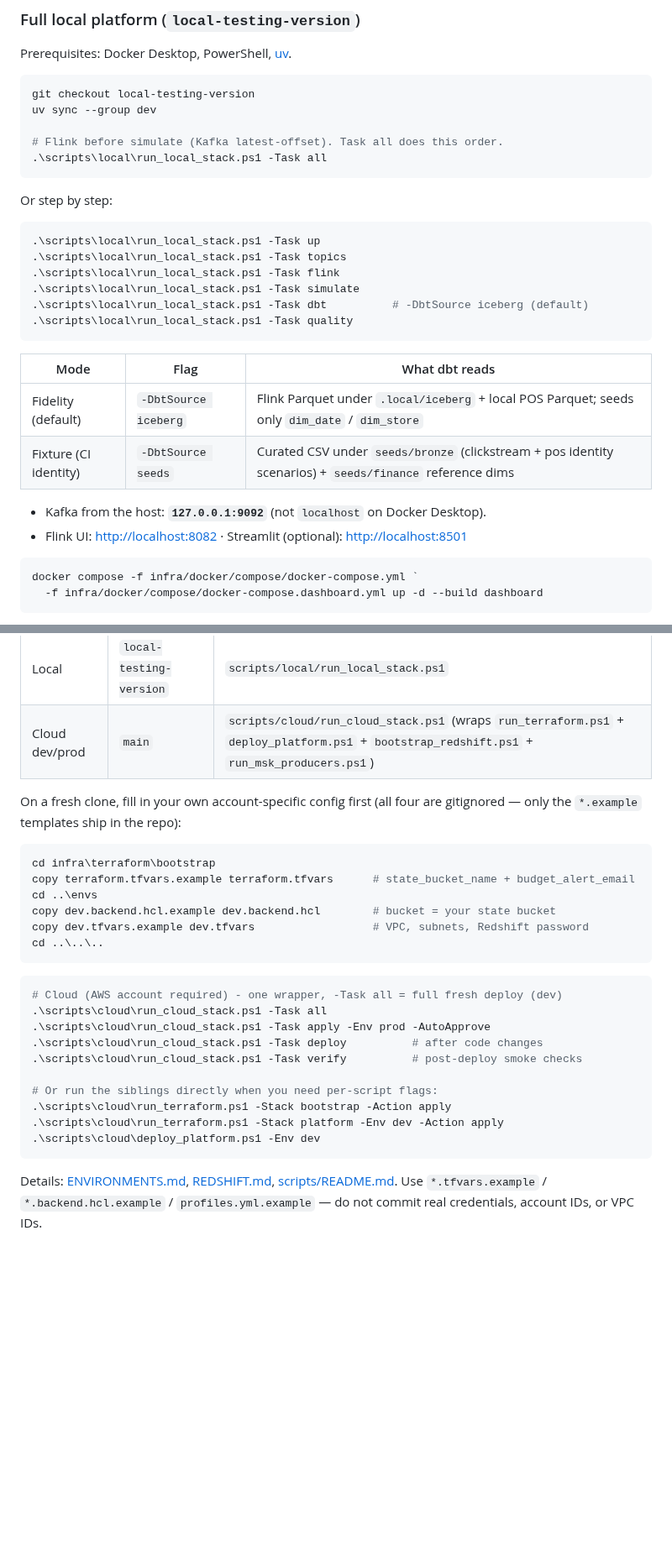
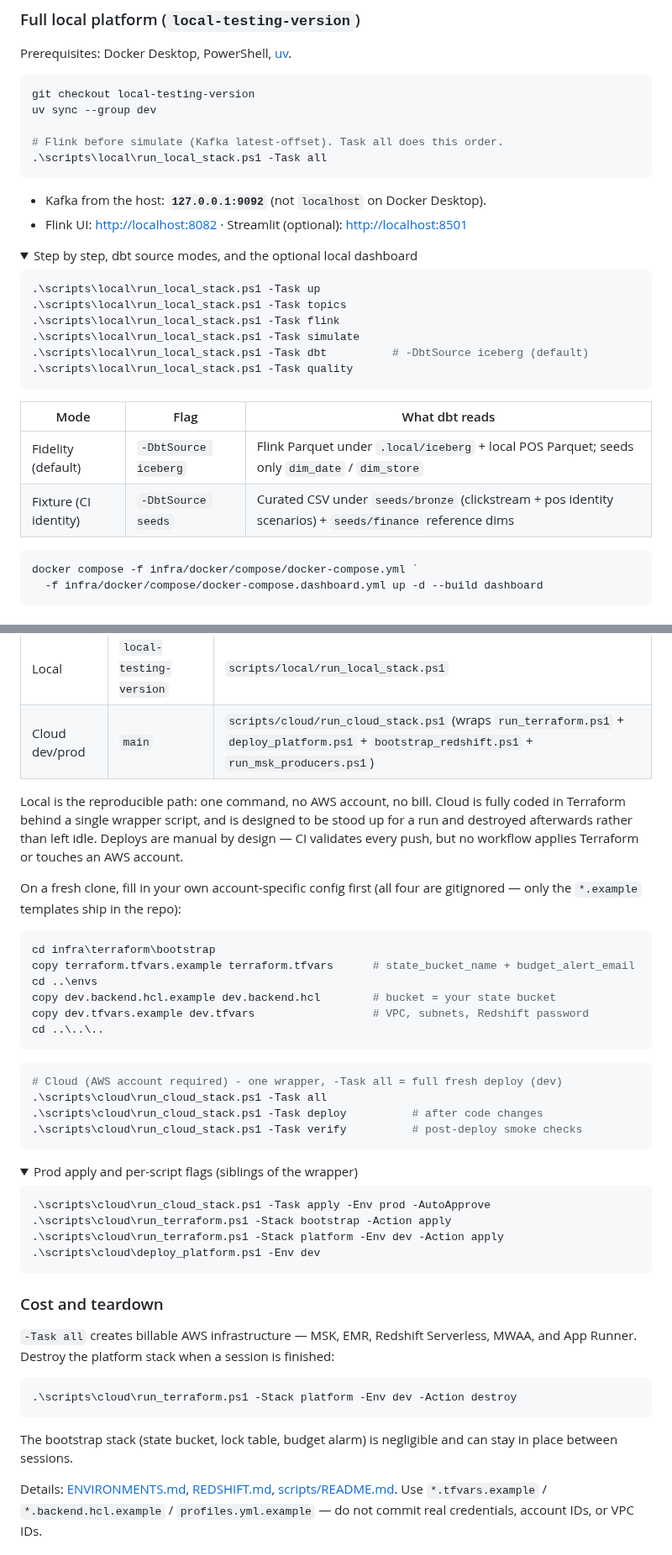
Before and after one commit to jerry98s/global_retail_analytics, a Markdown page: README.md, 2 parts joined by grey strips. Shown at 84% size. Drawn GitHub-style; folded sections open; blank space fills up the shorter version.

````diff
--- a/README.md
+++ b/README.md
@@ -100,7 +119,10 @@ uv sync --group dev
 .\scripts\local\run_local_stack.ps1 -Task all
 ```
 
-Or step by step:
+- Kafka from the host: **`127.0.0.1:9092`** (not `localhost` on Docker Desktop).
+- Flink UI: <http://localhost:8082> · Streamlit (optional): <http://localhost:8501>
+
+<details><summary>Step by step, dbt source modes, and the optional local dashboard</summary>
 
 ```powershell
 .\scripts\local\run_local_stack.ps1 -Task up
@@ -116,9 +138,6 @@ Or step by step:
 | Fidelity (default) | `-DbtSource iceberg` | Flink Parquet under `.local/iceberg` + local POS Parquet; seeds only `dim_date` / `dim_store` |
 | Fixture (CI identity) | `-DbtSource seeds` | Curated CSV under `seeds/bronze` (clickstream + pos identity scenarios) + `seeds/finance` reference dims |
 
-- Kafka from the host: **`127.0.0.1:9092`** (not `localhost` on Docker Desktop).
-- Flink UI: <http://localhost:8082> · Streamlit (optional): <http://localhost:8501>
-
 ```powershell
 docker compose -f infra/docker/compose/docker-compose.yml `
   -f infra/docker/compose/docker-compose.dashboard.yml up -d --build dashboard
@@ -165,6 +186,12 @@ Cost figures are planning scenarios, not observed cloud bills.
 | Local | `local-testing-version` | `scripts/local/run_local_stack.ps1` |
 | Cloud dev/prod | `main` | `scripts/cloud/run_cloud_stack.ps1` (wraps `run_terraform.ps1` + `deploy_platform.ps1` + `bootstrap_redshift.ps1` + `run_msk_producers.ps1`) |
 
+Local is the reproducible path: one command, no AWS account, no bill. Cloud is
+fully coded in Terraform behind a single wrapper script, and is designed to be
+stood up for a run and destroyed afterwards rather than left idle. Deploys are
+manual by design — CI validates every push, but no workflow applies Terraform
+or touches an AWS account.
+
 On a fresh clone, fill in your own account-specific config first (all four are
 gitignored — only the `*.example` templates ship in the repo):
 
@@ -180,15 +207,32 @@ cd ..\..\..
 ```powershell
 # Cloud (AWS account required) - one wrapper, -Task all = full fresh deploy (dev)
 .\scripts\cloud\run_cloud_stack.ps1 -Task all
-.\scripts\cloud\run_cloud_stack.ps1 -Task apply -Env prod -AutoApprove
 .\scripts\cloud\run_cloud_stack.ps1 -Task deploy          # after code changes
 .\scripts\cloud\run_cloud_stack.ps1 -Task verify          # post-deploy smoke checks
+```
 
-# Or run the siblings directly when you need per-script flags:
+<details><summary>Prod apply and per-script flags (siblings of the wrapper)</summary>
+
+```powershell
+.\scripts\cloud\run_cloud_stack.ps1 -Task apply -Env prod -AutoApprove
 .\scripts\cloud\run_terraform.ps1 -Stack bootstrap -Action apply
 .\scripts\cloud\run_terraform.ps1 -Stack platform -Env dev -Action apply
 .\scripts\cloud\deploy_platform.ps1 -Env dev
 ```
+
+</details>
+
+### Cost and teardown
+
+`-Task all` creates billable AWS infrastructure — MSK, EMR, Redshift Serverless,
+MWAA, and App Runner. Destroy the platform stack when a session is finished:
+
+```powershell
+.\scripts\cloud\run_terraform.ps1 -Stack platform -Env dev -Action destroy
+```
+
+The bootstrap stack (state bucket, lock table, budget alarm) is negligible and
+can stay in place between sessions.
 
 Details: [ENVIRONMENTS.md](./docs/ENVIRONMENTS.md), [REDSHIFT.md](./docs/REDSHIFT.md),
 [scripts/README.md](./scripts/README.md). Use `*.tfvars.example` /
````
Also changed, not shown: other parts of README.md (+21 -0 lines), docs/evidence/README.md (+26 -14 lines), docs/evidence/screenshots/01-dashboard-overview.png (added), docs/evidence/screenshots/02-flink-checkpoints.png (added), docs/evidence/screenshots/03-iceberg-query.png (added), docs/evidence/screenshots/04-dbt-lineage.png (added), 2 other files.
